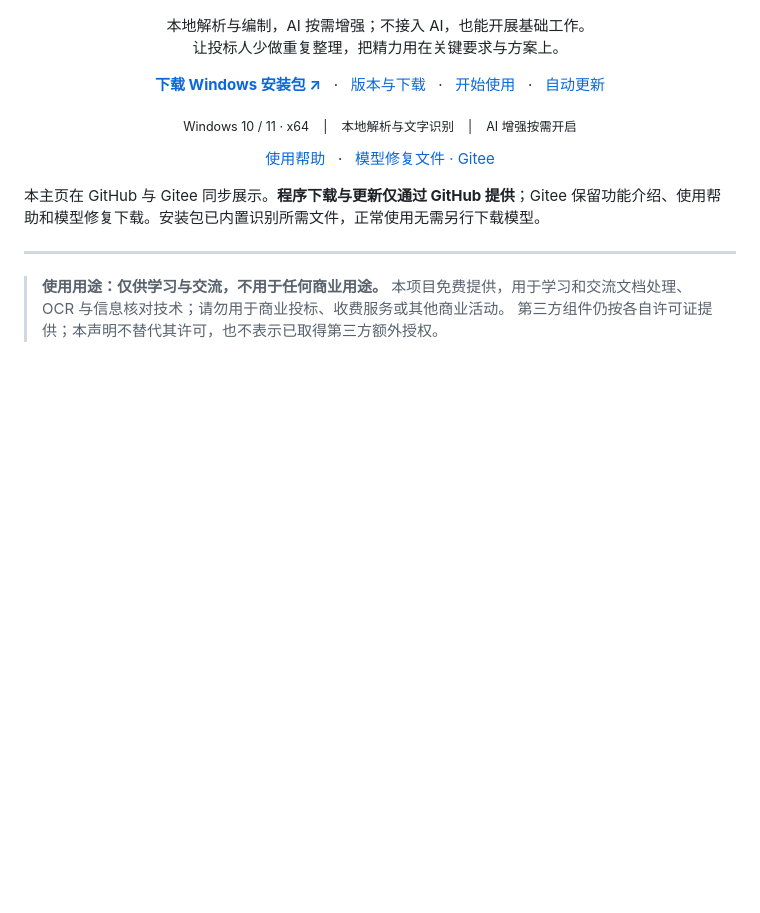
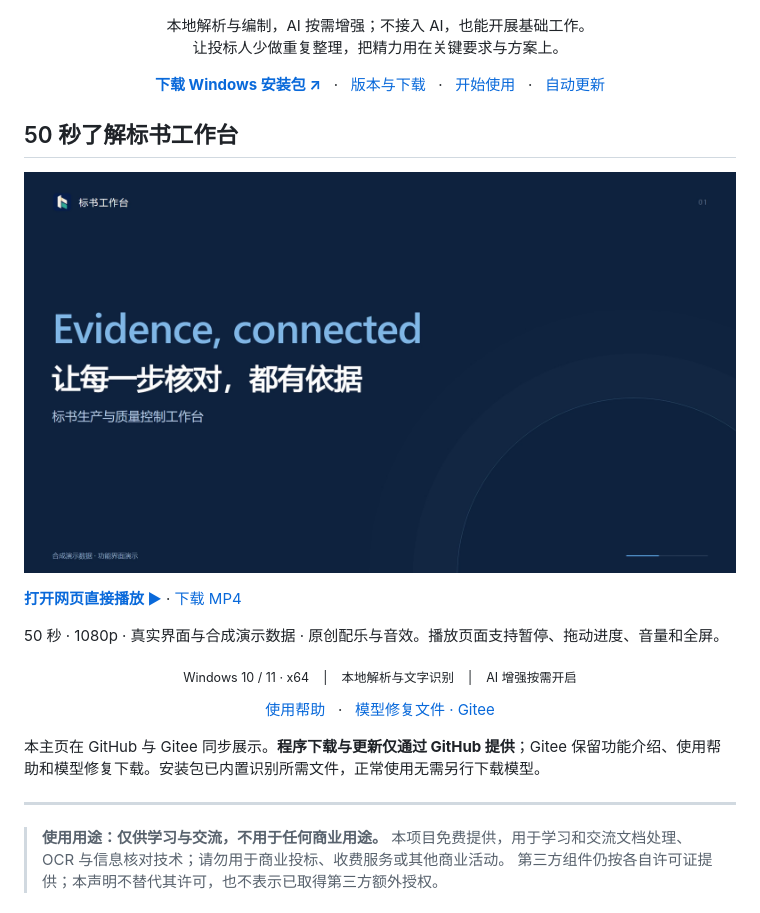
Before and after one commit to yaoyouzhong/Bidding-releases, a Markdown page: README.md, the part around the change. GitHub-like rendering; pictures changed too: videos/poster.png (added); blank space fills up the shorter version.

Commit message:
docs: publish product video and playable homepage

```diff
--- a/README.md
+++ b/README.md
@@ -16,6 +16,14 @@
   &nbsp; · &nbsp;
   <a href="#自动更新">自动更新</a>
 </p>
+
+## 50 秒了解标书工作台
+
+[![播放标书工作台宣传片](videos/poster.png)](https://yaoyouzhong.github.io/Bidding-releases/#film)
+
+**[打开网页直接播放 ▶](https://yaoyouzhong.github.io/Bidding-releases/#film)** · [下载 MP4](https://yaoyouzhong.github.io/Bidding-releases/videos/biaoshu-intro.mp4)
+
+50 秒 · 1080p · 真实界面与合成演示数据 · 原创配乐与音效。播放页面支持暂停、拖动进度、音量和全屏。
 
 <p align="center"><sub>Windows 10 / 11 · x64 &nbsp;&nbsp; | &nbsp;&nbsp; 本地解析与文字识别 &nbsp;&nbsp; | &nbsp;&nbsp; AI 增强按需开启</sub></p>
 
```
Also changed, not shown: videos/SOURCES.md (added, +12 -0 lines), videos/logo.png (added), 3 other files.
